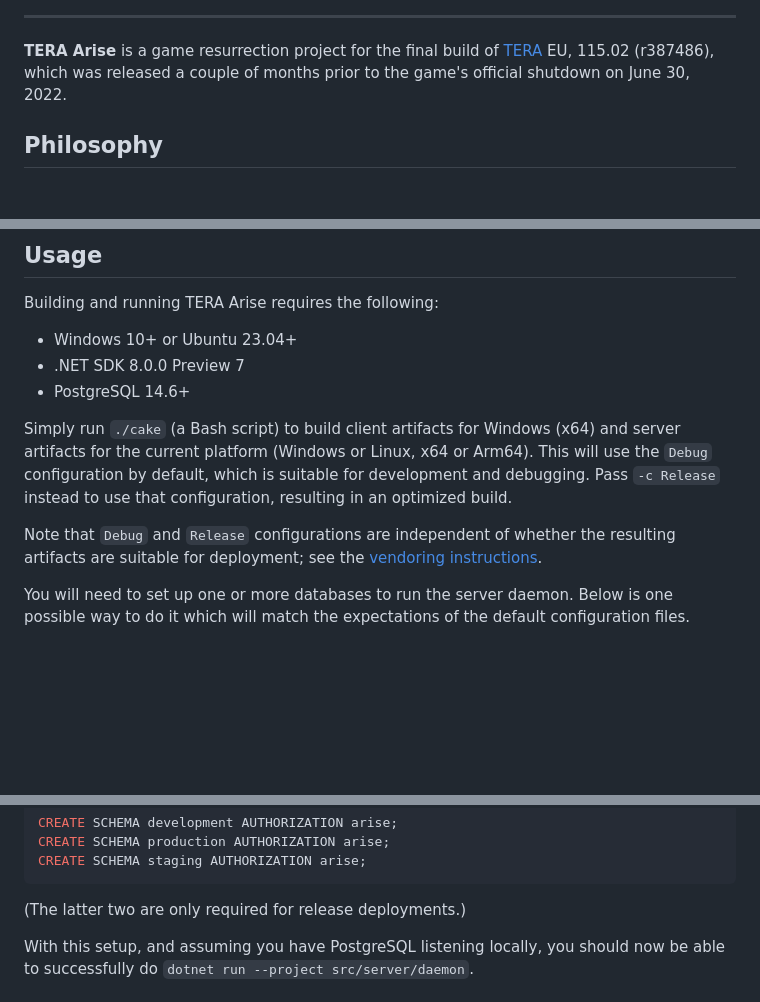
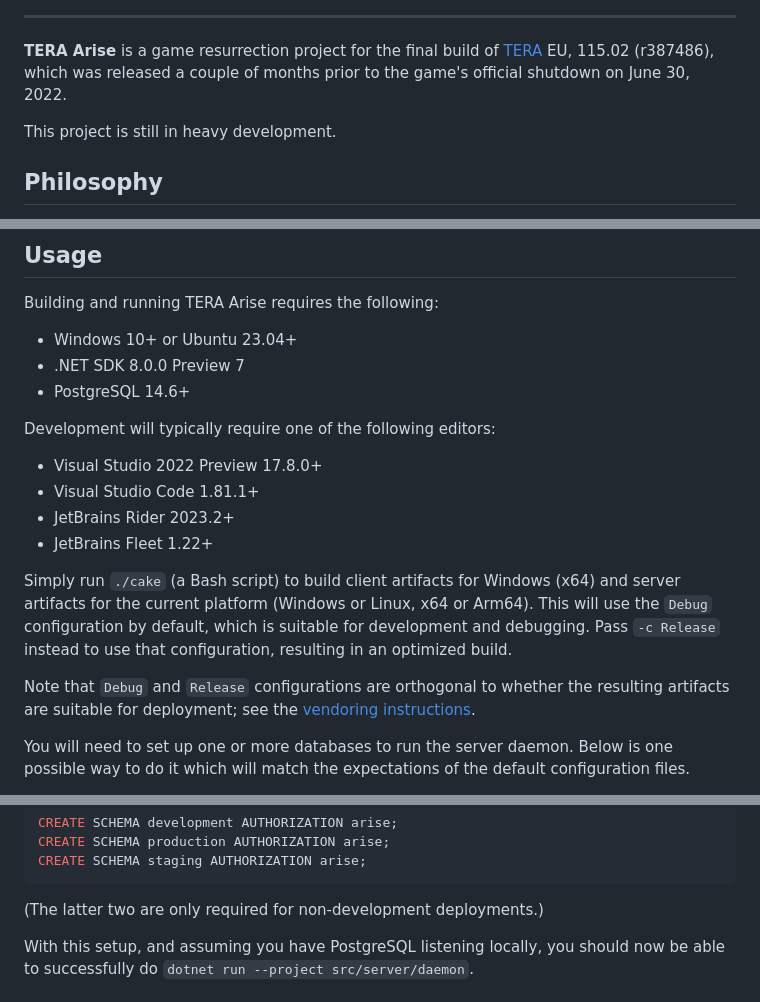
Before and after one commit to tera-arise/arise, a Markdown page: README.md, 3 parts joined by grey strips. Drawn GitHub-style; blank space fills up the shorter version.

````diff
--- a/README.md
+++ b/README.md
@@ -22,6 +22,8 @@
 which was released a couple of months prior to the game's official shutdown on
 June 30, 2022.
 
+This project is still in heavy development.
+
 ## Philosophy
 
 Unlike typical server emulation projects, TERA Arise is not trying to replicate
@@ -42,13 +44,20 @@ Building and running TERA Arise requires the following:
 * .NET SDK 8.0.0 Preview 7
 * PostgreSQL 14.6+
 
+Development will typically require one of the following editors:
+
+* Visual Studio 2022 Preview 17.8.0+
+* Visual Studio Code 1.81.1+
+* JetBrains Rider 2023.2+
+* JetBrains Fleet 1.22+
+
 Simply run `./cake` (a Bash script) to build client artifacts for Windows (x64)
 and server artifacts for the current platform (Windows or Linux, x64 or Arm64).
 This will use the `Debug` configuration by default, which is suitable for
 development and debugging. Pass `-c Release` instead to use that configuration,
 resulting in an optimized build.
 
-Note that `Debug` and `Release` configurations are independent of whether the
+Note that `Debug` and `Release` configurations are orthogonal to whether the
 resulting artifacts are suitable for deployment; see the
 [vendoring instructions](#vendoring).
 
@@ -80,7 +89,7 @@ CREATE SCHEMA production AUTHORIZATION arise;
 CREATE SCHEMA staging AUTHORIZATION arise;
 ```
 
-(The latter two are only required for release deployments.)
+(The latter two are only required for non-development deployments.)
 
 With this setup, and assuming you have PostgreSQL listening locally, you should
 now be able to successfully do `dotnet run --project src/server/daemon`.
````
